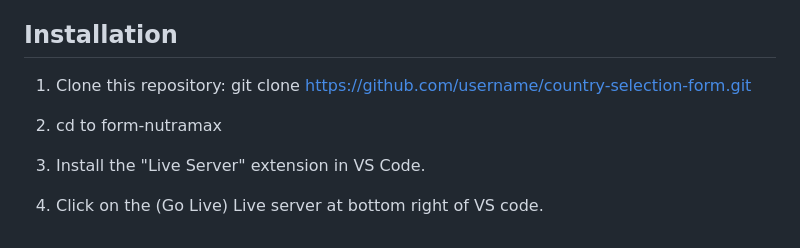
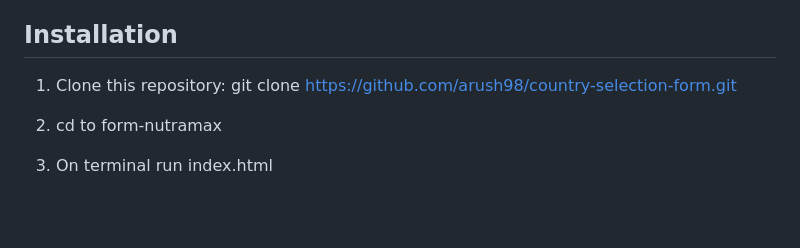
Before and after one commit to arush98/form-nutramax, a Markdown page: README.md, the part around the change. Drawn GitHub-style; blank space fills up the shorter version.

```diff
--- a/README.md
+++ b/README.md
@@ -86,10 +86,8 @@ This project helped demonstrate the importance of balancing functionality, acces
 
 ## Installation
 1. Clone this repository:
-   git clone https://github.com/username/country-selection-form.git
+   git clone https://github.com/arush98/country-selection-form.git
 
 2. cd to form-nutramax
 
-3. Install the "Live Server" extension in VS Code.
-
-4. Click on the (Go Live) Live server at bottom right of VS code.
+3. On terminal run index.html
```
